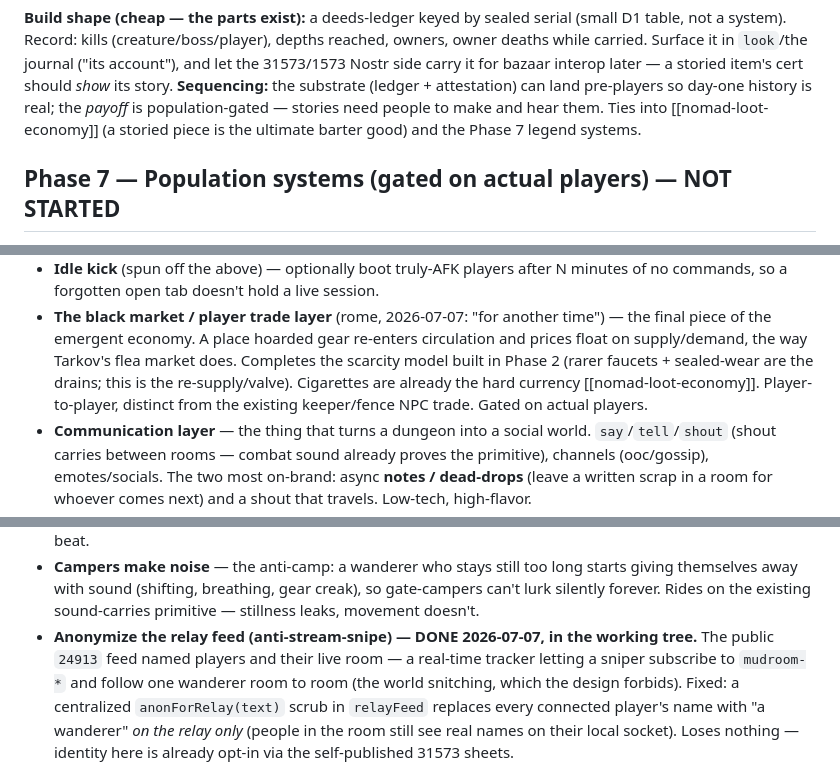
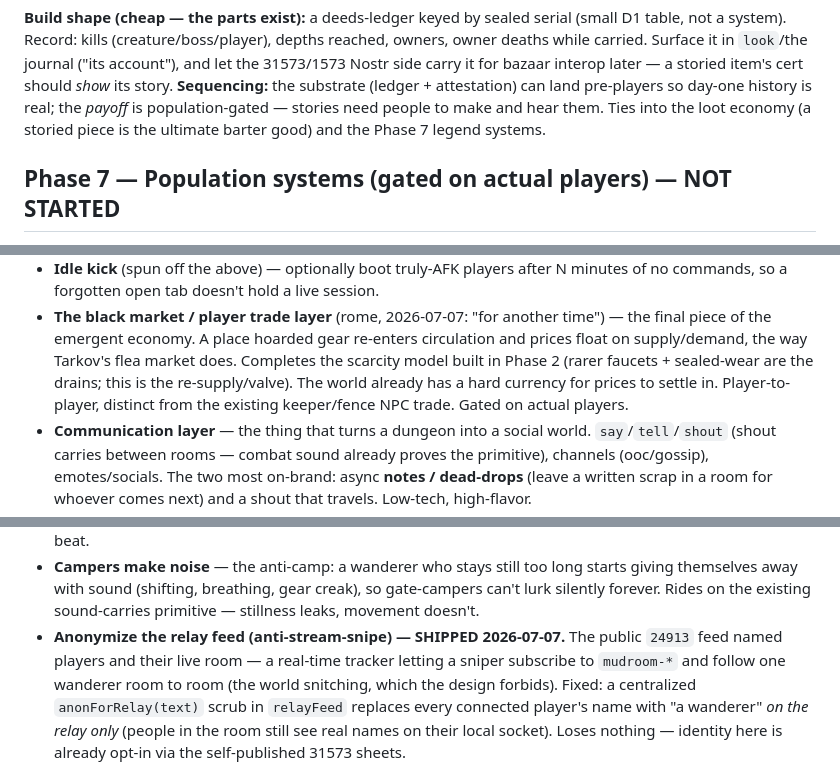
Before and after one commit to rome539/nomad, a Markdown page: ROADMAP.md, 3 parts joined by grey strips. GitHub-like rendering.

```diff
--- a/ROADMAP.md
+++ b/ROADMAP.md
@@ -167,7 +176,7 @@ journal ("its account"), and let the 31573/1573 Nostr side carry it for
 bazaar interop later — a storied item's cert should *show* its story.
 **Sequencing:** the substrate (ledger + attestation) can land pre-players so
 day-one history is real; the *payoff* is population-gated — stories need
-people to make and hear them. Ties into [[nomad-loot-economy]] (a storied
+people to make and hear them. Ties into the loot economy (a storied
 piece is the ultimate barter good) and the Phase 7 legend systems.
 
 ## Phase 7 — Population systems (gated on actual players) — NOT STARTED
@@ -227,8 +236,8 @@ until he says go.
   time") — the final piece of the emergent economy. A place hoarded gear
   re-enters circulation and prices float on supply/demand, the way Tarkov's
   flea market does. Completes the scarcity model built in Phase 2 (rarer
-  faucets + sealed-wear are the drains; this is the re-supply/valve). Cigarettes
-  are already the hard currency [[nomad-loot-economy]]. Player-to-player, distinct
+  faucets + sealed-wear are the drains; this is the re-supply/valve). The world
+  already has a hard currency for prices to settle in. Player-to-player, distinct
   from the existing keeper/fence NPC trade. Gated on actual players.
 - **Communication layer** — the thing that turns a dungeon into a
   social world. `say`/`tell`/`shout` (shout carries between rooms —
@@ -276,8 +285,8 @@ so these rank above the MUD-flavor three when we build:
   long starts giving themselves away with sound (shifting, breathing,
   gear creak), so gate-campers can't lurk silently forever. Rides on the
   existing sound-carries primitive — stillness leaks, movement doesn't.
-- **Anonymize the relay feed (anti-stream-snipe) — DONE 2026-07-07, in the
-  working tree.** The public `24913` feed named players and their live room —
+- **Anonymize the relay feed (anti-stream-snipe) — SHIPPED 2026-07-07.** The
+  public `24913` feed named players and their live room —
   a real-time tracker letting a sniper subscribe to `mudroom-*` and follow one
   wanderer room to room (the world snitching, which the design forbids). Fixed:
   a centralized `anonForRelay(text)` scrub in `relayFeed` replaces every
```
Also changed, not shown: other parts of ROADMAP.md (+17 -8 lines).
